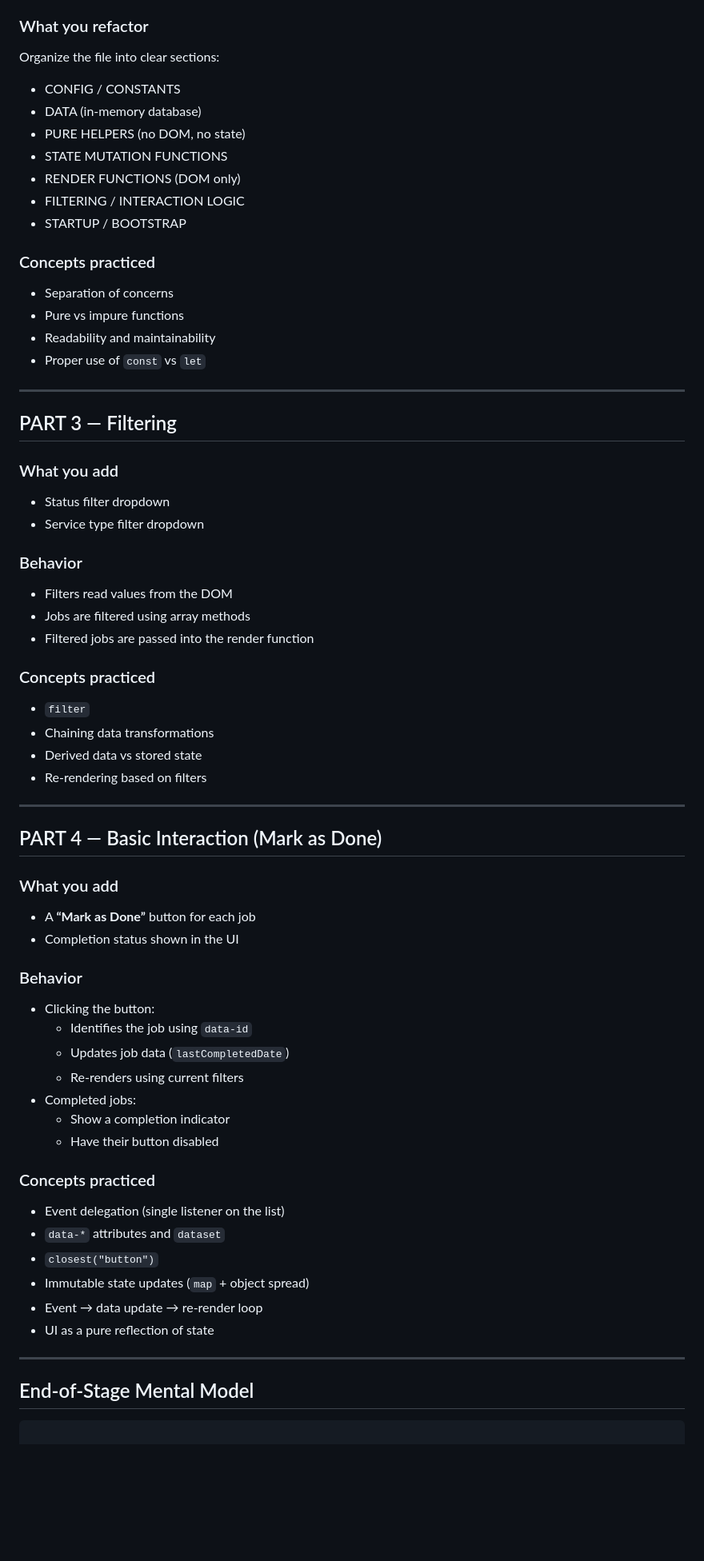
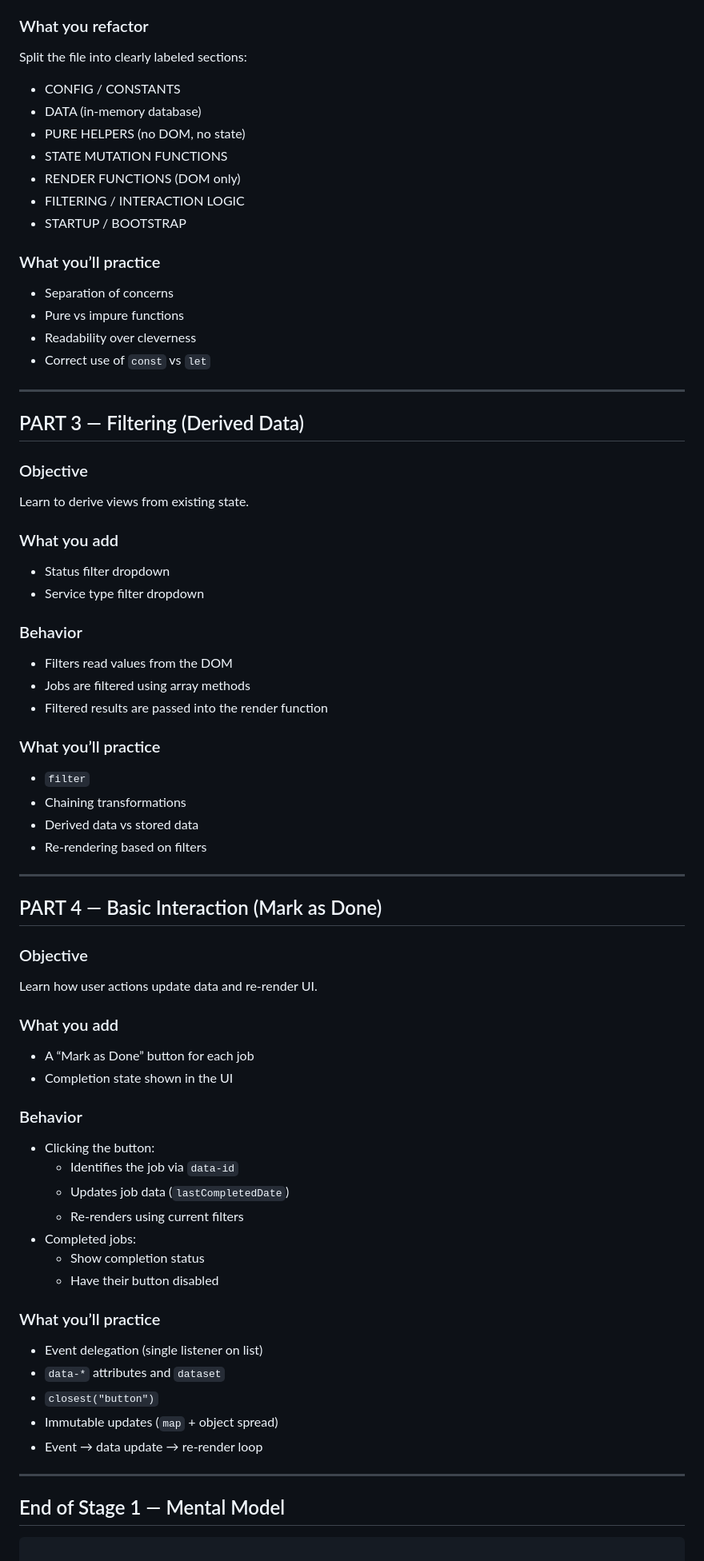
Before and after one commit to almonteco/js-ts--lab, a Markdown page: README.md, the part around one of its changes. Shown at 80% size. GitHub-like rendering; blank space fills up the shorter version.

````diff
--- a/README.md
+++ b/README.md
@@ -67,5 +74,5 @@ Each job contains:
 ### What you refactor
-Organize the file into clear sections:
+Split the file into clearly labeled sections:
 
 - CONFIG / CONSTANTS
 - DATA (in-memory database)
@@ -75,15 +82,18 @@ Organize the file into clear sections:
 - FILTERING / INTERACTION LOGIC
 - STARTUP / BOOTSTRAP
 
-### Concepts practiced
+### What you’ll practice
 - Separation of concerns
 - Pure vs impure functions
-- Readability and maintainability
-- Proper use of `const` vs `let`
+- Readability over cleverness
+- Correct use of `const` vs `let`
 
 ---
 
-## PART 3 — Filtering
+## PART 3 — Filtering (Derived Data)
+
+### Objective
+Learn to derive views from existing state.
 
 ### What you add
 - Status filter dropdown
@@ -92,42 +102,44 @@ Organize the file into clear sections:
 ### Behavior
 - Filters read values from the DOM
 - Jobs are filtered using array methods
-- Filtered jobs are passed into the render function
+- Filtered results are passed into the render function
 
-### Concepts practiced
+### What you’ll practice
 - `filter`
-- Chaining data transformations
-- Derived data vs stored state
+- Chaining transformations
+- Derived data vs stored data
 - Re-rendering based on filters
 
 ---
 
 ## PART 4 — Basic Interaction (Mark as Done)
 
+### Objective
+Learn how user actions update data and re-render UI.
+
 ### What you add
-- A **“Mark as Done”** button for each job
-- Completion status shown in the UI
+- A “Mark as Done” button for each job
+- Completion state shown in the UI
 
 ### Behavior
 - Clicking the button:
-  - Identifies the job using `data-id`
+  - Identifies the job via `data-id`
   - Updates job data (`lastCompletedDate`)
   - Re-renders using current filters
 - Completed jobs:
-  - Show a completion indicator
+  - Show completion status
   - Have their button disabled
 
-### Concepts practiced
-- Event delegation (single listener on the list)
+### What you’ll practice
+- Event delegation (single listener on list)
 - `data-*` attributes and `dataset`
 - `closest("button")`
-- Immutable state updates (`map` + object spread)
+- Immutable updates (`map` + object spread)
 - Event → data update → re-render loop
-- UI as a pure reflection of state
 
 ---
 
-## End-of-Stage Mental Model
+## End of Stage 1 — Mental Model
 
 ```
 
````
Also changed, not shown: other parts of README.md (+131 -34 lines).
